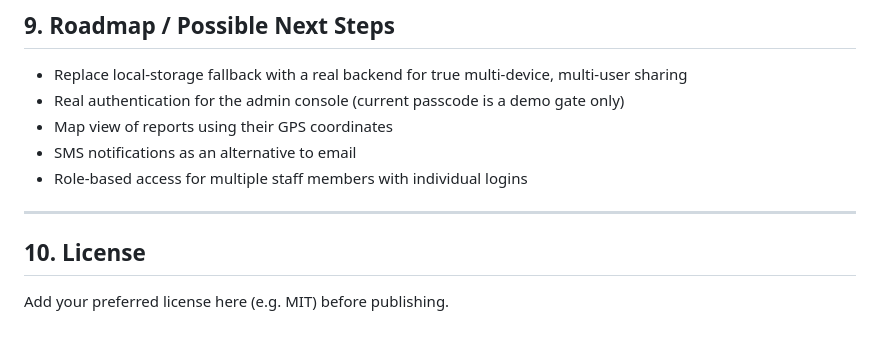
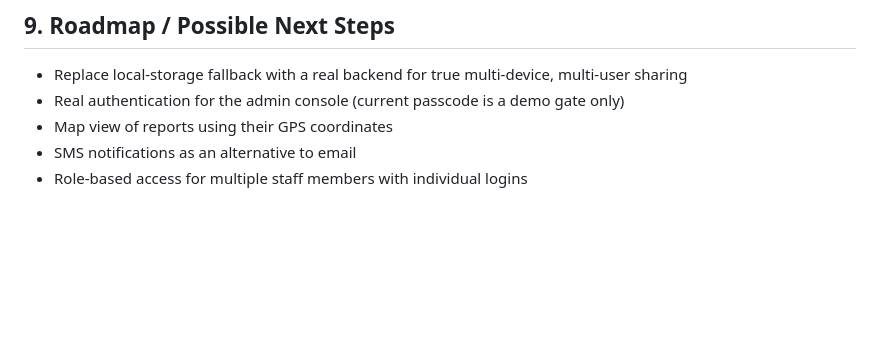
Before and after one commit to Kavindeebak-M123d/GreenBin-Smart-waste-reporting-system, a Markdown page: README.md, the part around the change. GitHub-like rendering; blank space fills up the shorter version.

```diff
--- a/README.md
+++ b/README.md
@@ -210,9 +210,3 @@ open wastewatch.html      # macOS
 - Map view of reports using their GPS coordinates
 - SMS notifications as an alternative to email
 - Role-based access for multiple staff members with individual logins
-
----
-
-## 10. License
-
-Add your preferred license here (e.g. MIT) before publishing.
```
